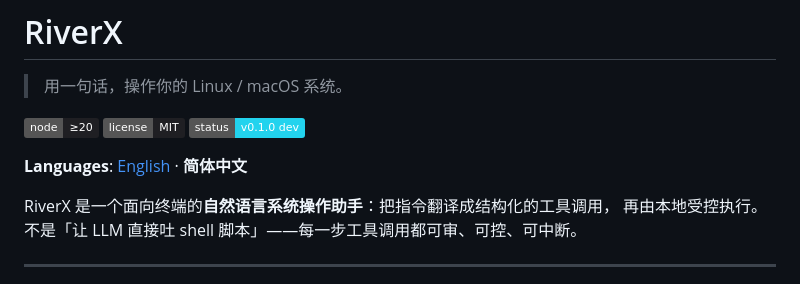
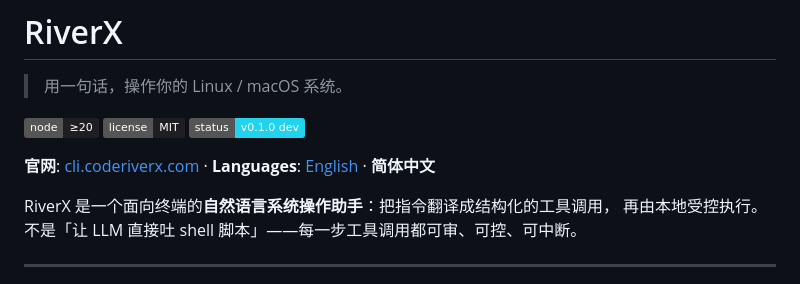
Before and after one commit to coderiverX/riverx-cli, a Markdown page: README.zh.md, the part around the change. GitHub-like rendering; badges without logos.

```diff
--- a/README.zh.md
+++ b/README.zh.md
@@ -6,7 +6,7 @@
 [![License](https://img.shields.io/badge/license-MIT-1f1f23)](#license)
 [![Status](https://img.shields.io/badge/status-v0.1.0_dev-22d3ee)](docs/PROGRESS.md)
 
-**Languages**: [English](README.md) · **简体中文**
+**官网**: [cli.coderiverx.com](https://cli.coderiverx.com/) · **Languages**: [English](README.md) · **简体中文**
 
 RiverX 是一个面向终端的**自然语言系统操作助手**：把指令翻译成结构化的工具调用，
 再由本地受控执行。不是「让 LLM 直接吐 shell 脚本」——每一步工具调用都可审、可控、可中断。
```
Also changed, not shown: README.md (+1 -1 lines).
